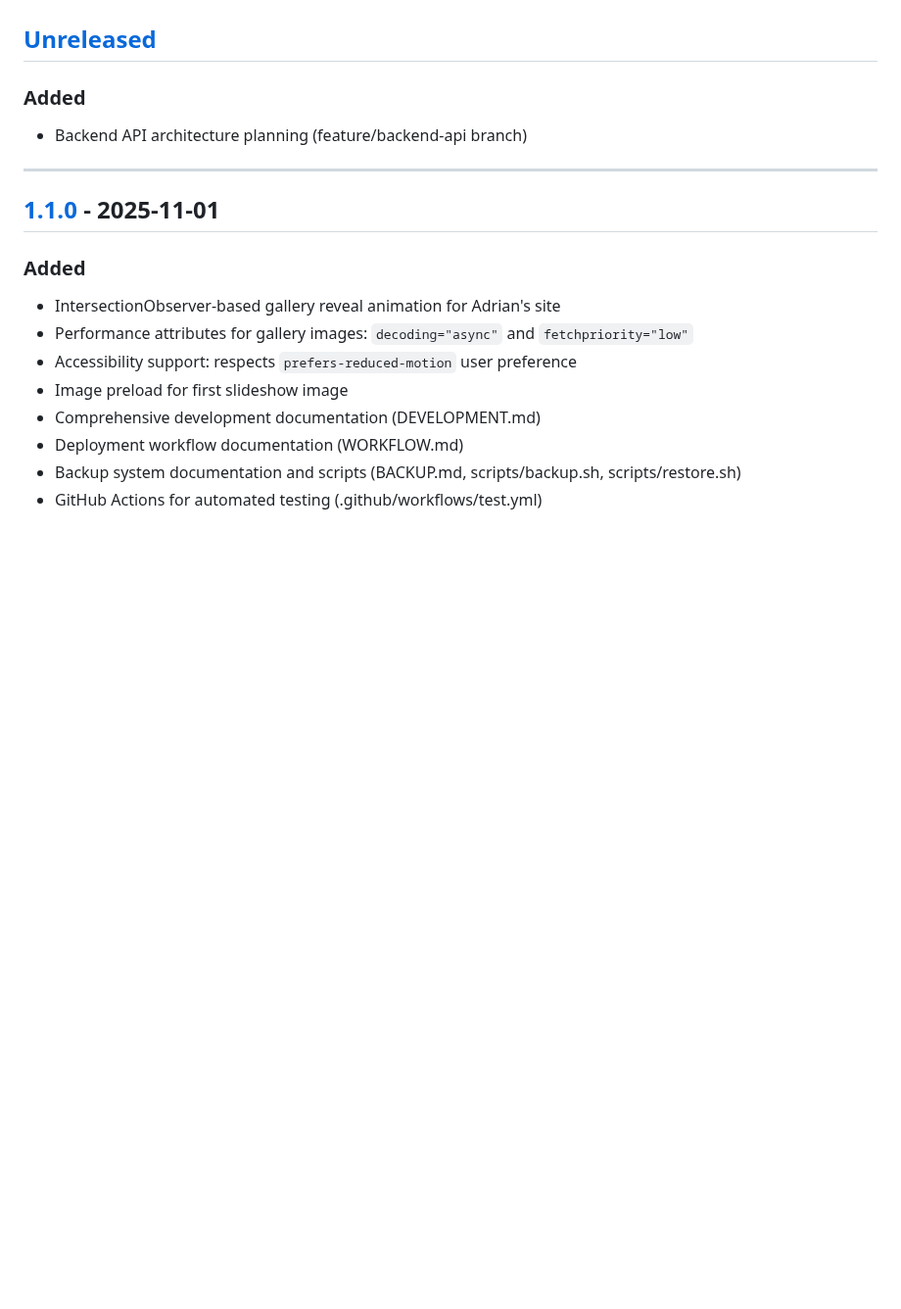
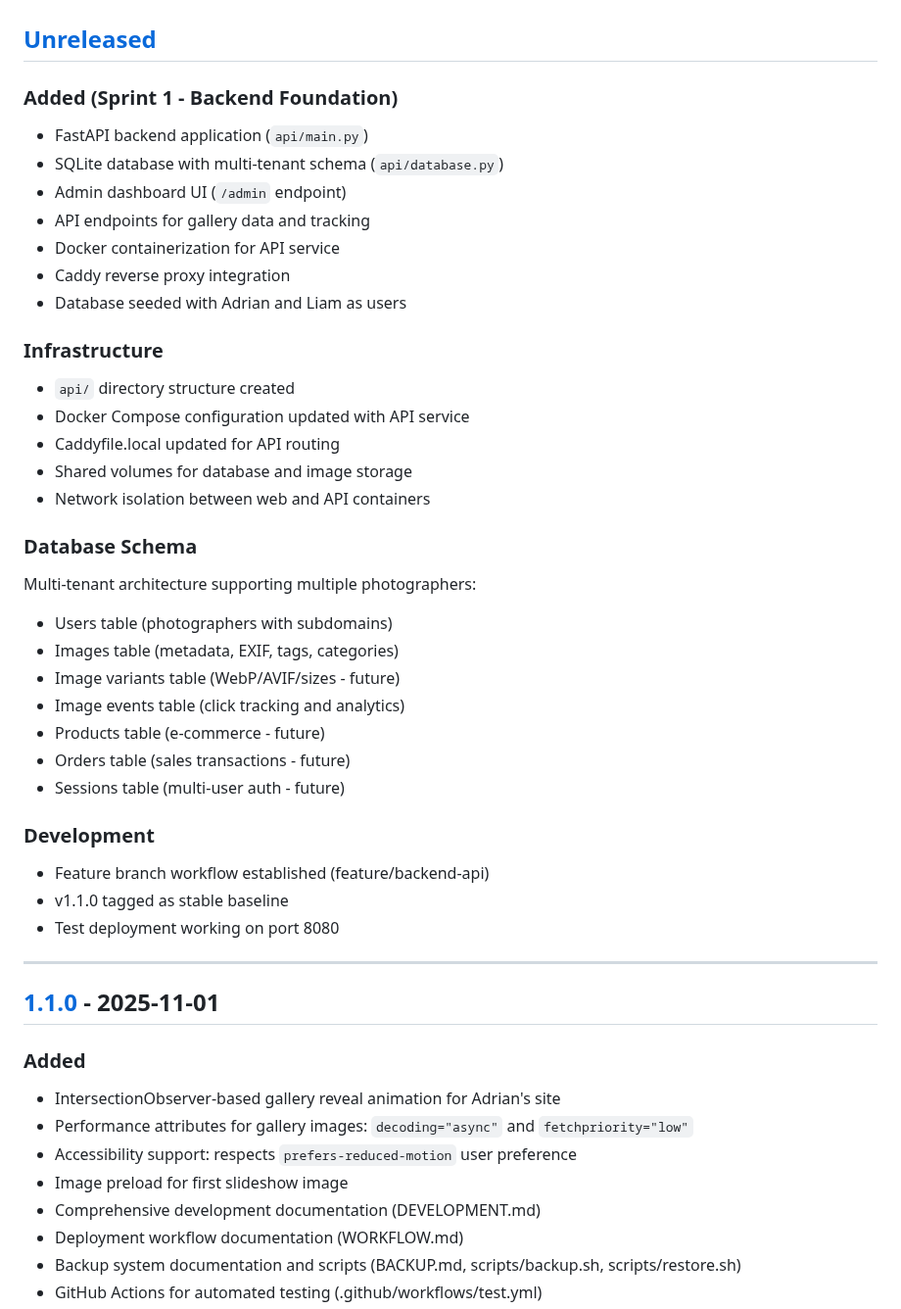
Before and after one commit to adrianhensler/hensler-photography, a Markdown page: CHANGELOG.md, the part around the change. Shown at 98% size. Drawn GitHub-style; blank space fills up the shorter version.

Commit message:
Update CHANGELOG for Sprint 1 completion
Document backend foundation work:
- FastAPI application and database schema
- Multi-tenant architecture for multiple photographers
- Docker infrastructure and API routing
- Admin dashboard and API endpoints

🤖 Generated with [Claude Code](https://claude.com/claude-code)

Co-Authored-By: Claude <noreply@anthropic.com>

```diff
--- a/CHANGELOG.md
+++ b/CHANGELOG.md
@@ -7,8 +7,36 @@ and this project adheres to [Semantic Versioning](https://semver.org/spec/v2.0.0
 
 ## [Unreleased]
 
-### Added
-- Backend API architecture planning (feature/backend-api branch)
+### Added (Sprint 1 - Backend Foundation)
+- FastAPI backend application (`api/main.py`)
+- SQLite database with multi-tenant schema (`api/database.py`)
+- Admin dashboard UI (`/admin` endpoint)
+- API endpoints for gallery data and tracking
+- Docker containerization for API service
+- Caddy reverse proxy integration
+- Database seeded with Adrian and Liam as users
+
+### Infrastructure
+- `api/` directory structure created
+- Docker Compose configuration updated with API service
+- Caddyfile.local updated for API routing
+- Shared volumes for database and image storage
+- Network isolation between web and API containers
+
+### Database Schema
+Multi-tenant architecture supporting multiple photographers:
+- Users table (photographers with subdomains)
+- Images table (metadata, EXIF, tags, categories)
+- Image variants table (WebP/AVIF/sizes - future)
+- Image events table (click tracking and analytics)
+- Products table (e-commerce - future)
+- Orders table (sales transactions - future)
+- Sessions table (multi-user auth - future)
+
+### Development
+- Feature branch workflow established (feature/backend-api)
+- v1.1.0 tagged as stable baseline
+- Test deployment working on port 8080
 
 ---
 
```
